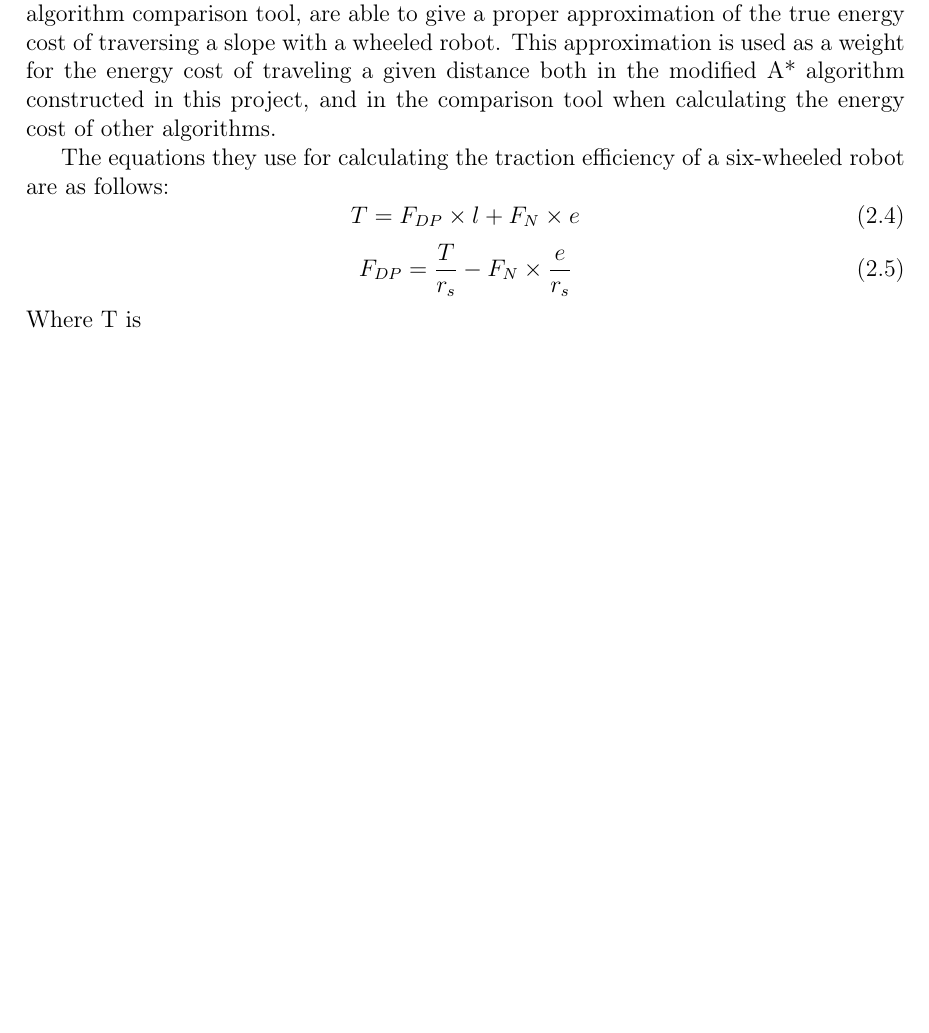
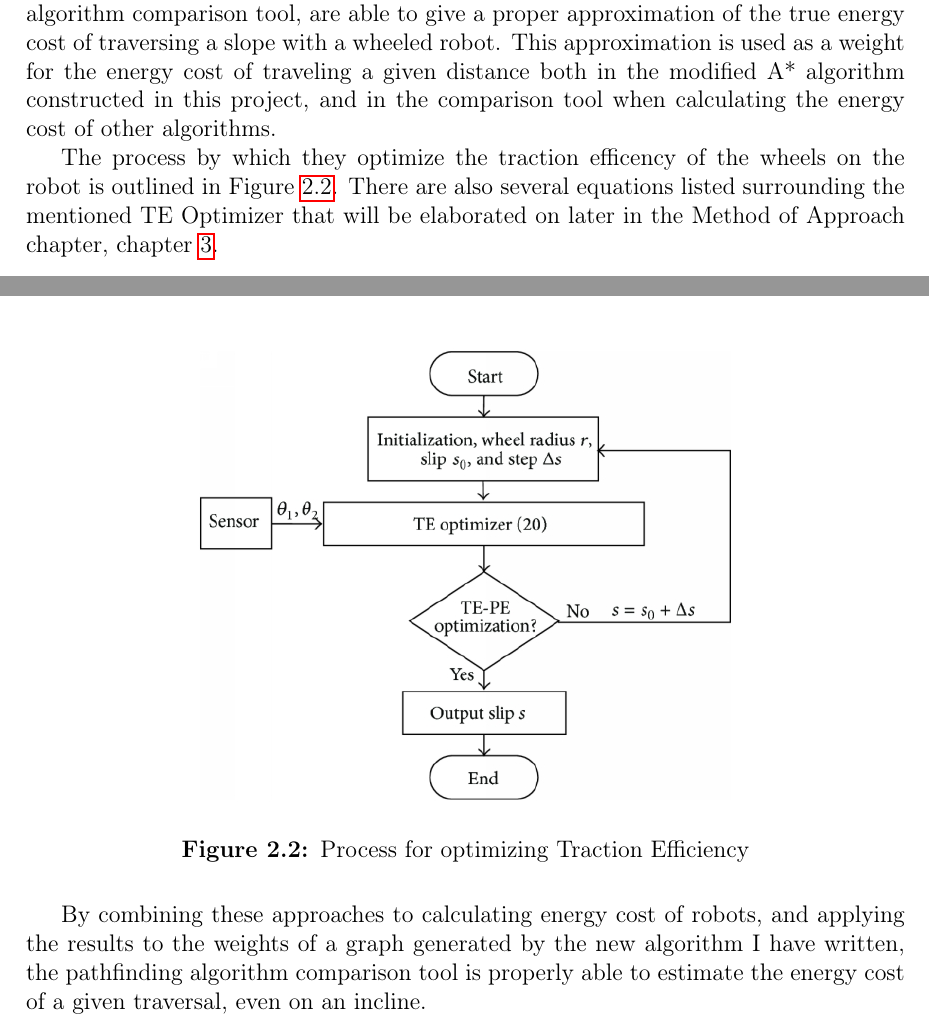
Before and after one commit to stephensonc/PACT, a LaTeX thesis (SeniorThesis.tex, which reads chapters/ch02_relatedwork.tex): part of page 19 of 24 before the commit and two parts of pages 19 and 20 of 25 after it, the two joined at a grey line, cut so that both start at the same text, the shorter picture padded with empty space. Compiled offline with pdfLaTeX.

Commit message:
Add to intro and related works

```diff
--- a/chapters/ch02_relatedwork.tex
+++ b/chapters/ch02_relatedwork.tex
@@ -53,11 +53,12 @@ And finally the Acceleration Energy can be calculated by multiplying the mass of
 These equations\cite{henkel2016energy} should be general enough to be applied to any robot and any pathfinding algorithm in order to get the energy required for a given path/trajectory.
 \par
 Li and Wang \cite{li2014coordinated} provide formulas for calculating the energy cost of wheeled robots attempting to climb slopes. In the proposal defense, there was a question raised about including topography in the calculations of energy cost along the ground. The equations presented in Li and Wang's paper, when included in the context of this project's algorithm comparison tool, are able to give a proper approximation of the true energy cost of traversing a slope with a wheeled robot. This approximation is used as a weight for the energy cost of traveling a given distance both in the modified A* algorithm constructed in this project, and in the comparison tool when calculating the energy cost of other algorithms.
-\par The equations they use for calculating the traction efficiency of a six-wheeled robot are as follows:
-    \begin{equation}
-        T = F_{DP} \times l + F_{N} \times e
-    \end{equation}
-    \begin{equation}
-        F_{DP} = \frac{T}{ r_{s}} - F_{N} \times \frac{e}{r_{s}}
-    \end{equation}
-Where T is
+\par
+The process by which they optimize the traction efficency of the wheels on the robot is outlined in Figure \ref{fig:traction_efficiency_flow}. There are also several equations listed surrounding the mentioned TE Optimizer that will be elaborated on later in the Method of Approach chapter, chapter \ref{ch:method}.
+\begin{figure}[H]
+    \centering
+    \includegraphics[width=10cm]{images/TractionEfficiencyFlowchart.png}
+    \caption{Process for optimizing Traction Efficiency}
+    \label{fig:traction_efficiency_flow}
+\end{figure}
+By combining these approaches to calculating energy cost of robots, and applying the results to the weights of a graph generated by the new algorithm I have written, the pathfinding algorithm comparison tool is properly able to estimate the energy cost of a given traversal, even on an incline.
```
Also changed, not shown: chapters/ch01_introduction.tex (+4 -0 lines), images/TractionEfficiencyFlowchart.png (added).
